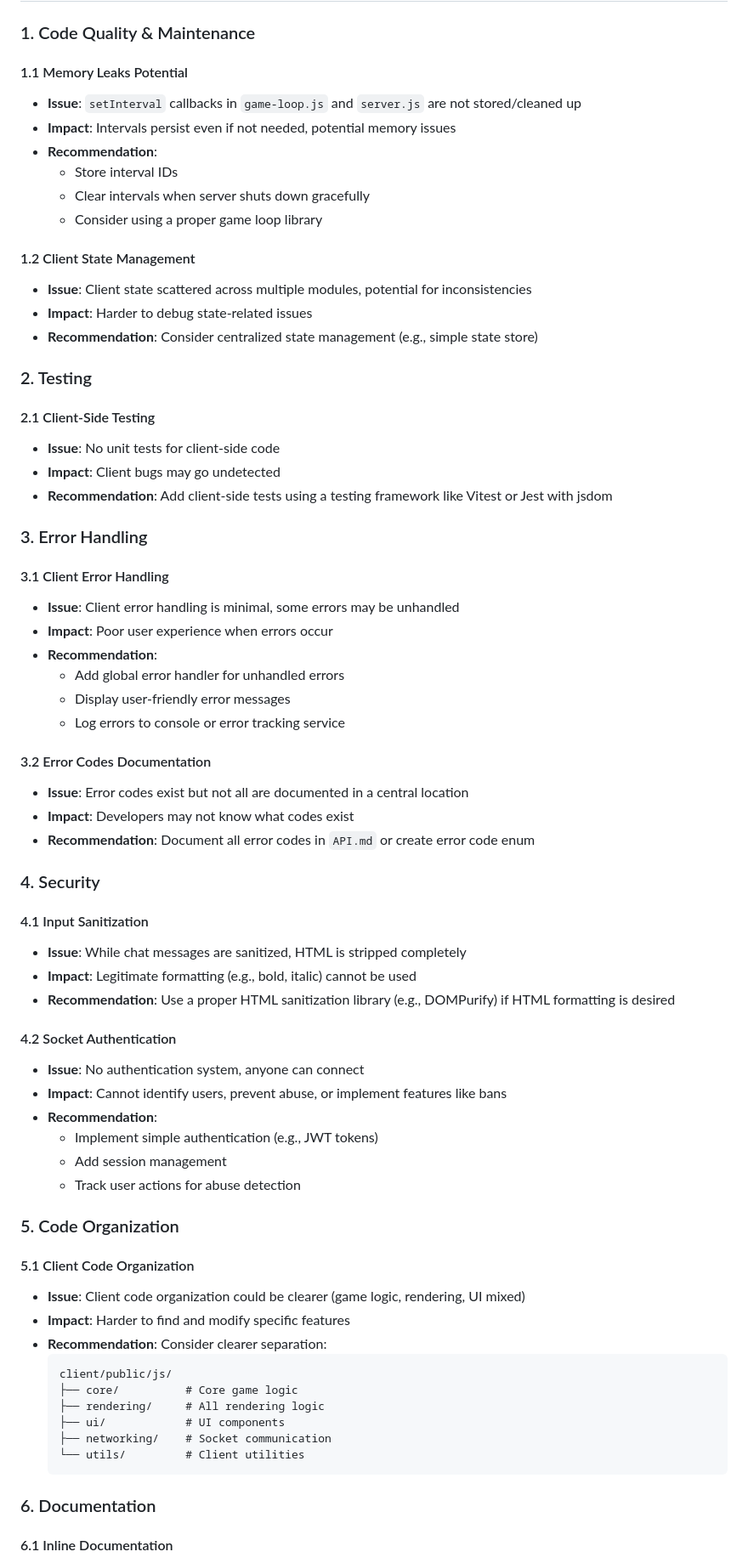
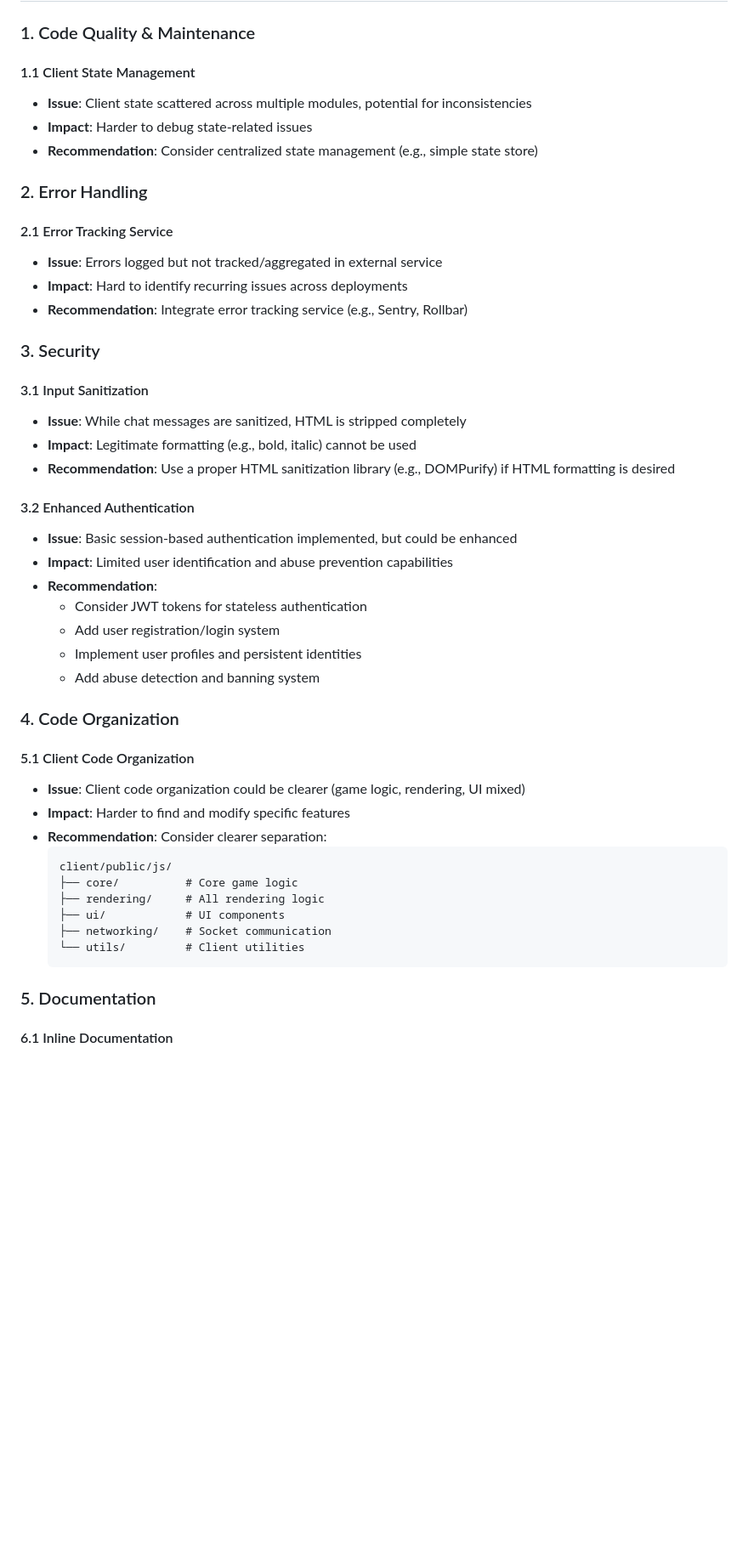
Before and after one commit to AlluFI/bombastic, a Markdown page: documentation/PROJECT_REVIEW.md, the part around one of its changes. Shown at 85% size. GitHub-like rendering; blank space fills up the shorter version.

````diff
--- a/documentation/PROJECT_REVIEW.md
+++ b/documentation/PROJECT_REVIEW.md
@@ -184,57 +199,35 @@ The project is a well-structured, feature-complete multiplayer Bomberman-style g
 
 ### 1. Code Quality & Maintenance
 
-#### 1.1 Memory Leaks Potential
-- **Issue**: `setInterval` callbacks in `game-loop.js` and `server.js` are not stored/cleaned up
-- **Impact**: Intervals persist even if not needed, potential memory issues
-- **Recommendation**:
-  - Store interval IDs
-  - Clear intervals when server shuts down gracefully
-  - Consider using a proper game loop library
-
-#### 1.2 Client State Management
+#### 1.1 Client State Management
 - **Issue**: Client state scattered across multiple modules, potential for inconsistencies
 - **Impact**: Harder to debug state-related issues
 - **Recommendation**: Consider centralized state management (e.g., simple state store)
 
-### 2. Testing
+### 2. Error Handling
 
-#### 2.1 Client-Side Testing
-- **Issue**: No unit tests for client-side code
-- **Impact**: Client bugs may go undetected
-- **Recommendation**: Add client-side tests using a testing framework like Vitest or Jest with jsdom
+#### 2.1 Error Tracking Service
+- **Issue**: Errors logged but not tracked/aggregated in external service
+- **Impact**: Hard to identify recurring issues across deployments
+- **Recommendation**: Integrate error tracking service (e.g., Sentry, Rollbar)
 
-### 3. Error Handling
+### 3. Security
 
-#### 3.1 Client Error Handling
-- **Issue**: Client error handling is minimal, some errors may be unhandled
-- **Impact**: Poor user experience when errors occur
-- **Recommendation**:
-  - Add global error handler for unhandled errors
-  - Display user-friendly error messages
-  - Log errors to console or error tracking service
-
-#### 3.2 Error Codes Documentation
-- **Issue**: Error codes exist but not all are documented in a central location
-- **Impact**: Developers may not know what codes exist
-- **Recommendation**: Document all error codes in `API.md` or create error code enum
-
-### 4. Security
-
-#### 4.1 Input Sanitization
+#### 3.1 Input Sanitization
 - **Issue**: While chat messages are sanitized, HTML is stripped completely
 - **Impact**: Legitimate formatting (e.g., bold, italic) cannot be used
 - **Recommendation**: Use a proper HTML sanitization library (e.g., DOMPurify) if HTML formatting is desired
 
-#### 4.2 Socket Authentication
-- **Issue**: No authentication system, anyone can connect
-- **Impact**: Cannot identify users, prevent abuse, or implement features like bans
+#### 3.2 Enhanced Authentication
+- **Issue**: Basic session-based authentication implemented, but could be enhanced
+- **Impact**: Limited user identification and abuse prevention capabilities
 - **Recommendation**:
-  - Implement simple authentication (e.g., JWT tokens)
-  - Add session management
-  - Track user actions for abuse detection
+  - Consider JWT tokens for stateless authentication
+  - Add user registration/login system
+  - Implement user profiles and persistent identities
+  - Add abuse detection and banning system
 
-### 5. Code Organization
+### 4. Code Organization
 
 #### 5.1 Client Code Organization
 - **Issue**: Client code organization could be clearer (game logic, rendering, UI mixed)
@@ -249,7 +242,7 @@ The project is a well-structured, feature-complete multiplayer Bomberman-style g
   └── utils/         # Client utilities
   ```
 
-### 6. Documentation
+### 5. Documentation
 
 #### 6.1 Inline Documentation
 - **Issue**: Some complex functions lack JSDoc comments
````
Also changed, not shown: other parts of documentation/PROJECT_REVIEW.md (+39 -38 lines).
